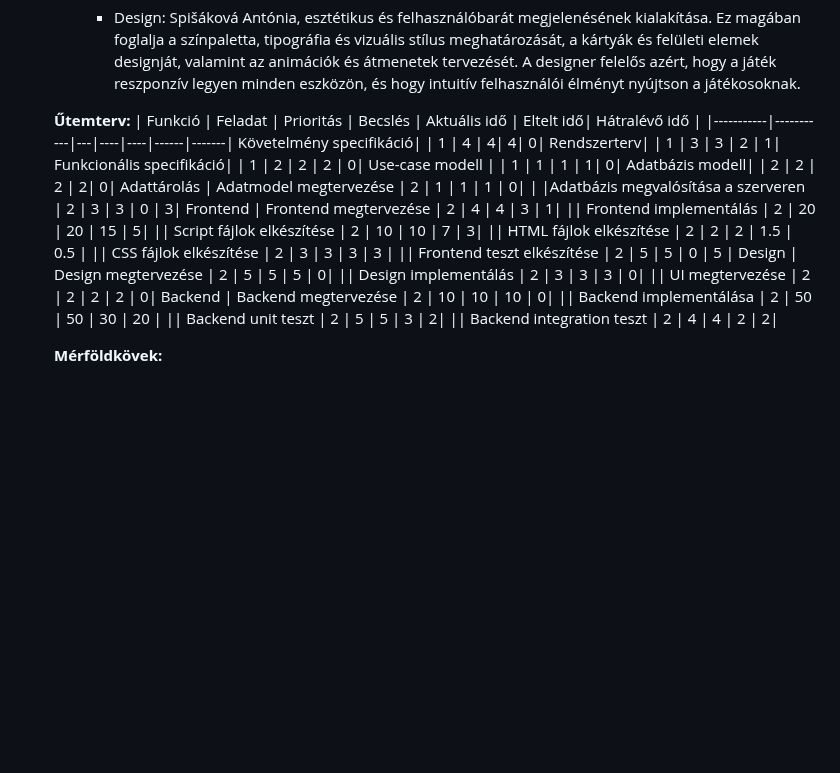
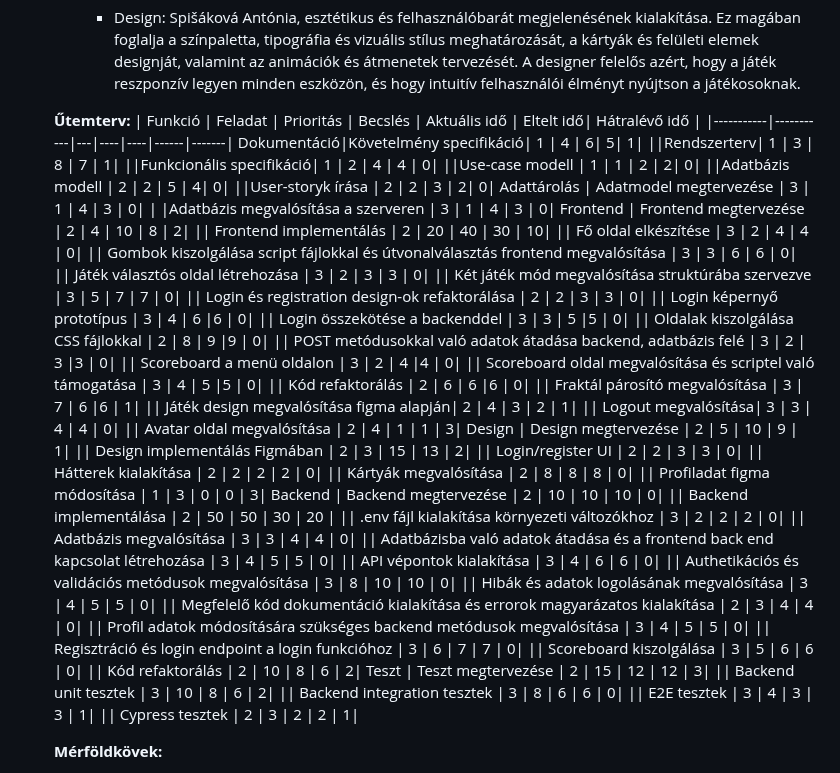
Before and after one commit to d4n0f/memory-game-app, a Markdown page: docs/Rendszerterv.md, the part around one of its changes. Rendered like a GitHub page; blank space fills up the shorter version.

Commit message:
docs: update the schedule and physical environment part of Rendszerterv.md

```diff
--- a/docs/Rendszerterv.md
+++ b/docs/Rendszerterv.md
@@ -22,28 +22,58 @@
      - Design: Spišáková Antónia, esztétikus és felhasználóbarát megjelenésének kialakítása. Ez magában foglalja a színpaletta, tipográfia és vizuális stílus meghatározását, a kártyák és felületi elemek designját, valamint az animációk és átmenetek tervezését. A designer felelős azért, hogy a játék reszponzív legyen minden eszközön, és hogy intuitív felhasználói élményt nyújtson a játékosoknak.
 
    **Űtemterv:**
-   | Funkció | Feladat | Prioritás | Becslés | Aktuális idő | Eltelt idő| Hátralévő idő |
+  | Funkció | Feladat | Prioritás | Becslés | Aktuális idő | Eltelt idő| Hátralévő idő |
    |-----------|-----------|---|----|----|------|-------|
-   Követelmény specifikáció| | 1 | 4 | 4| 4| 0|
-   Rendszerterv| | 1 | 3 | 3 | 2 | 1|
-   Funkcionális specifikáció| | 1 | 2 | 2 | 2 | 0|
-   Use-case modell | | 1 | 1 | 1 | 1| 0|
-   Adatbázis modell| | 2 | 2 | 2 | 2| 0|
-   Adattárolás | Adatmodel megtervezése | 2 | 1 | 1 | 1 | 0|
-   | |Adatbázis megvalósítása a szerveren | 2 | 3 | 3 | 0 | 3|
-   Frontend | Frontend megtervezése | 2 | 4 | 4 | 3 | 1|
-   || Frontend implementálás | 2 | 20 | 20 | 15 | 5|
-   || Script fájlok elkészítése | 2 | 10 | 10 | 7 | 3|
-   || HTML fájlok elkészítése | 2 | 2 | 2 | 1.5 | 0.5 |
-   || CSS fájlok elkészítése | 2 | 3 | 3 | 3 | 3 |
-   || Frontend teszt elkészítése | 2 | 5 | 5 | 0 | 5 |
-   Design | Design megtervezése | 2 | 5 | 5 | 5 | 0|
-   || Design implementálás | 2 | 3 | 3 | 3 | 0|
-   || UI megtervezése | 2 | 2 | 2 | 2 | 0|
+   Dokumentáció|Követelmény specifikáció| 1 | 4 | 6| 5| 1|
+   ||Rendszerterv| 1 | 3 | 8 | 7 | 1|
+   ||Funkcionális specifikáció| 1 | 2 | 4 | 4 | 0|
+   ||Use-case modell | 1 | 1 | 2 | 2| 0|
+   ||Adatbázis modell | 2 | 2 | 5 | 4| 0|
+   ||User-storyk írása | 2 | 2 | 3 | 2| 0|
+   Adattárolás | Adatmodel megtervezése | 3 | 1 | 4 | 3 | 0|
+   | |Adatbázis megvalósítása a szerveren | 3 | 1 | 4 | 3 | 0|
+   Frontend | Frontend megtervezése | 2 | 4 | 10 | 8 | 2|
+   || Frontend implementálás | 2 | 20 | 40 | 30 | 10|
+   || Fő oldal elkészítése | 3 | 2 | 4 | 4 | 0|
+   || Gombok kiszolgálása script fájlokkal és útvonalválasztás frontend megvalósítása | 3 | 3 | 6 | 6 | 0|
+   ||  Játék választós oldal létrehozása | 3 | 2 | 3 | 3 | 0|
+   ||  Két játék mód megvalósítása struktúrába szervezve | 3 | 5 | 7 | 7 | 0|
+   ||  Login és registration design-ok refaktorálása | 2 | 2 | 3 | 3 | 0|
+   ||  Login képernyő prototípus | 3 | 4 | 6 |6 | 0|
+   ||  Login összekötése a backenddel | 3 | 3 | 5 |5 | 0|
+   ||  Oldalak kiszolgálása CSS fájlokkal | 2 | 8 | 9 |9 | 0|
+   ||  POST metódusokkal való adatok átadása backend, adatbázis felé | 3 | 2 | 3 |3 | 0|
+   ||  Scoreboard a menü oldalon | 3 | 2 | 4 |4 | 0|
+   ||  Scoreboard oldal megvalósítása és scriptel való támogatása | 3 | 4 | 5 |5 | 0|
+   ||  Kód refaktorálás | 2 | 6 | 6 |6 | 0|
+   ||  Fraktál párosító megvalósítása | 3 | 7 | 6 |6 | 1|
+   ||  Játék design megvalósítása figma alapján| 2 | 4 | 3 | 2 | 1|
+   ||  Logout megvalósítása| 3 | 3 | 4 | 4 | 0|
+   ||  Avatar oldal megvalósítása | 2 | 4 | 1 | 1 | 3|
+   Design | Design megtervezése | 2 | 5 | 10 | 9 | 1|
+   || Design implementálás Figmában | 2 | 3 | 15 | 13 | 2|
+   || Login/register UI | 2 | 2 | 3 | 3 | 0|
+   || Hátterek kialakítása | 2 | 2 | 2 | 2 | 0|
+   || Kártyák megvalósítása | 2 | 8 | 8 | 8 | 0|
+   || Profiladat figma módosítása | 1 | 3 | 0 | 0 | 3|
    Backend | Backend megtervezése | 2 | 10 | 10 | 10 | 0|
    || Backend implementálása | 2 | 50 | 50 | 30 | 20 |
-   || Backend unit teszt | 2 | 5 | 5 | 3 | 2|
-   || Backend integration teszt | 2 | 4 | 4 | 2 | 2|
+   ||  .env fájl kialakítása környezeti változókhoz | 3 | 2 | 2 | 2 | 0|
+   ||  Adatbázis megvalósítása | 3 | 3 | 4 | 4 | 0|
+   ||  Adatbázisba való adatok átadása és a frontend back end kapcsolat létrehozása | 3 | 4 | 5 | 5 | 0|
+   ||  API vépontok kialakítása | 3 | 4 | 6 | 6 | 0|
+   ||  Authetikációs és validációs metódusok megvalósítása | 3 | 8 | 10 | 10 | 0|
+   ||   Hibák és adatok logolásának megvalósítása | 3 | 4 | 5 | 5 | 0|
+   ||   Megfelelő kód dokumentáció kialakítása és errorok magyarázatos kialakítása | 2 | 3 | 4 | 4 | 0|
+   ||   Profil adatok módosítására szükséges backend metódusok megvalósítása | 3 | 4 | 5 | 5 | 0|
+   ||   Regisztráció és login endpoint a login funkcióhoz | 3 | 6 | 7 | 7 | 0|
+   ||   Scoreboard kiszolgálása | 3 | 5 | 6 | 6 | 0|
+   ||   Kód refaktorálás | 2 | 10 | 8 | 6 | 2|
+   Teszt | Teszt megtervezése | 2 | 15 | 12 | 12 | 3|
+   ||   Backend unit tesztek | 3 | 10 | 8 | 6 | 2|
+   ||   Backend integration tesztek | 3 | 8 | 6 | 6 | 0|
+   ||   E2E tesztek | 3 | 4 | 3 | 3 | 1|
+   ||   Cypress tesztek | 2 | 3 | 2 | 2 | 1|
 
    **Mérföldkövek:**
 
```
Also changed, not shown: other parts of docs/Rendszerterv.md (+35 -9 lines).
